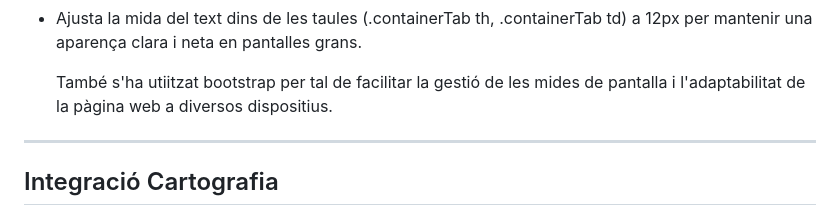
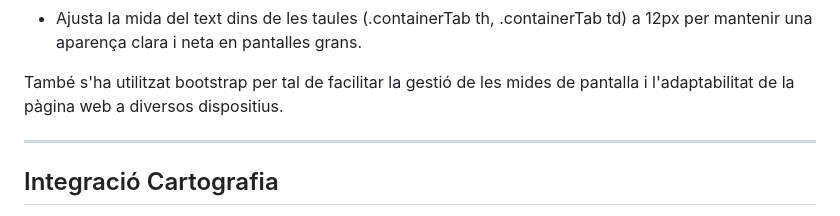
Before and after one commit to julsy399/sembrant_futur, a Markdown page: README.md, the part around the change. Rendered like a GitHub page.

```diff
--- a/README.md
+++ b/README.md
@@ -132,7 +132,7 @@ La pàgina web dedicada a la investigació i promoció de la producció agrícol
 - Assigna espai igual als elements .info i .imatgeDreta amb flex: 1.
 - Ajusta la mida del text dins de les taules (.containerTab th, .containerTab td) a 12px per mantenir una aparença clara i neta en pantalles grans.
 
-  També s'ha utiitzat bootstrap per tal de facilitar la gestió de les mides de pantalla i l'adaptabilitat de la pàgina web a diversos dispositius.
+També s'ha utilitzat bootstrap per tal de facilitar la gestió de les mides de pantalla i l'adaptabilitat de la pàgina web a diversos dispositius.
 
 ---
 
```
